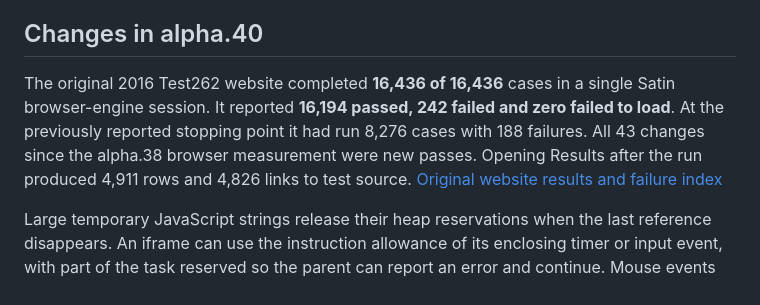
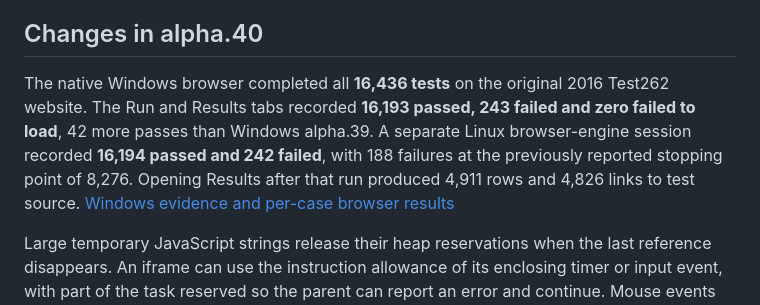
Before and after one commit to Ferigone/satin, a Markdown page: README.md, the part around the change. Drawn GitHub-style.

Commit message:
Verify the native Windows Test262 run and preserve its final results screenshot

```diff
--- a/README.md
+++ b/README.md
@@ -30,7 +30,7 @@ Press **Ctrl+Shift+C** to pick an element. Inspect its matched CSS rules and box
 
 ## Changes in alpha.40
 
-The original 2016 Test262 website completed **16,436 of 16,436** cases in a single Satin browser-engine session. It reported **16,194 passed, 242 failed and zero failed to load**. At the previously reported stopping point it had run 8,276 cases with 188 failures. All 43 changes since the alpha.38 browser measurement were new passes. Opening Results after the run produced 4,911 rows and 4,826 links to test source. [Original website results and failure index](docs/compatibility/legacy-test262.md#full-run-all-in-alpha40)
+The native Windows browser completed all **16,436 tests** on the original 2016 Test262 website. The Run and Results tabs recorded **16,193 passed, 243 failed and zero failed to load**, 42 more passes than Windows alpha.39. A separate Linux browser-engine session recorded **16,194 passed and 242 failed**, with 188 failures at the previously reported stopping point of 8,276. Opening Results after that run produced 4,911 rows and 4,826 links to test source. [Windows evidence and per-case browser results](docs/compatibility/legacy-test262.md#full-run-all-in-alpha40)
 
 Large temporary JavaScript strings release their heap reservations when the last reference disappears. An iframe can use the instruction allowance of its enclosing timer or input event, with part of the task reserved so the parent can report an error and continue. Mouse events now expose page coordinates, which allows scripts handling clicks on large reports to read the pointer position without forcing a layout at zero scroll. [Legacy Test262 measurements](docs/compatibility/legacy-test262.md)
 
```
Also changed, not shown: docs/compatibility/legacy-test262.md (+4 -0 lines), docs/compatibility/legacy-test262-windows-alpha40.png (added), 1 other file.
